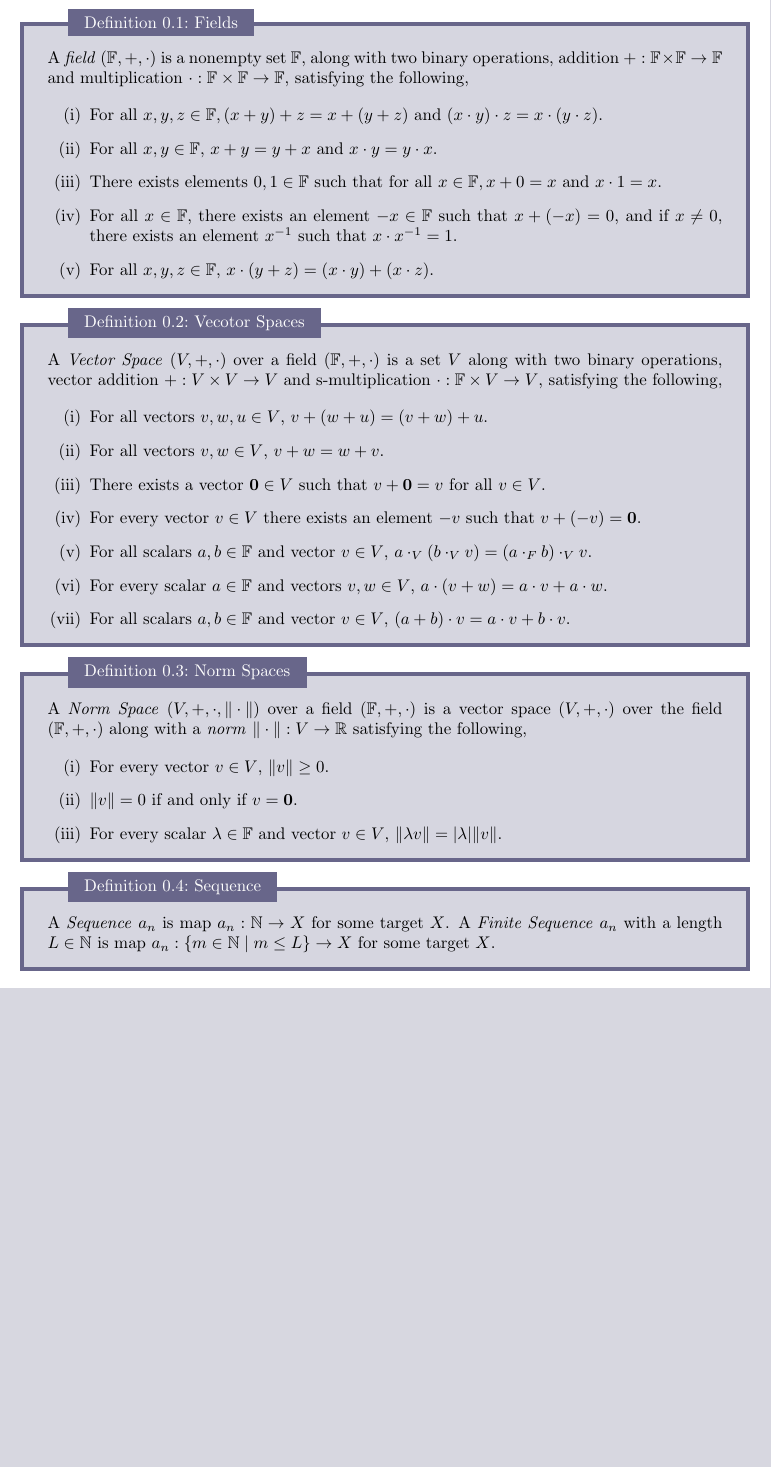
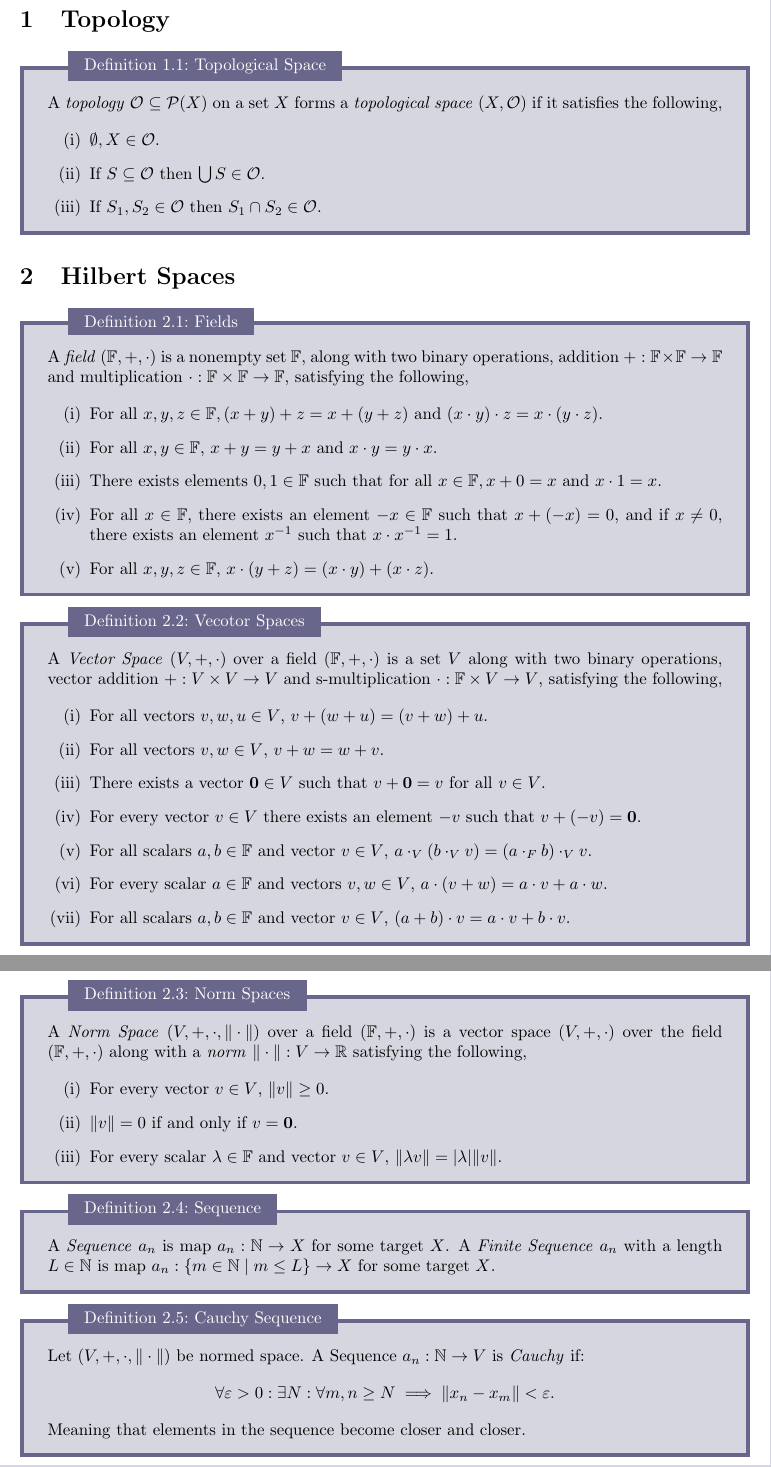
Before and after one commit to MeMeBallJM/Physics-Notes, a LaTeX document (main.tex): part of the page before the commit and two parts of pages 1 and 2 of 2 after it, the two joined at a grey line, cut at the place of the change, the shorter picture padded with empty space. Compiled offline with pdfLaTeX.

Commit message:
Top space

```diff
--- a/main.tex
+++ b/main.tex
@@ -5,7 +5,26 @@
 
 \usepackage{enumitem}
 
+\newcommand{\tp}{\mathcal{O}}
+\newcommand{\pset}[1]{\mathcal{P}(#1)}
+\newcommand{\defeq}{\stackrel{\text{def}}{=}}
+
 \begin{document}
+
+\section{Topology}
+
+\begin{definition}{Topological Space}{}
+    A \emph{topology} $\tp \subseteq \pset{X}$ on a set $X$ forms a \emph{topological space} $(X, \tp)$ if it satisfies the following,
+
+    \begin{enumerate}[label=(\roman*)]
+        \item $\emptyset, X \in \tp$.
+        \item If $S \subseteq \tp$ then $\bigcup S \in \tp$.
+        \item If $S_1, S_2 \in \tp$ then $S_1 \cap S_2 \in \tp$.
+    \end{enumerate}
+\end{definition}
+
+
+\section{Hilbert Spaces}
 
 \begin{definition}{Fields}{Field}
     A \emph{field} $\left(\F, +, \cdot\right)$ is a nonempty set $\F$, along with two binary operations,
@@ -55,5 +74,12 @@
     A \emph{Finite Sequence} $a_n$ with a length $L \in \N$ is map $a_n : \{m \in \N \mid m \leq L\} \rightarrow X$ for some target $X$.
 \end{definition}
 
+\begin{definition}{Cauchy Sequence}{Cauchy Sequence}
+    Let $\left(V, +, \cdot, \|\cdot\|\right)$ be normed space.
+    A Sequence $a_n: \N \rightarrow V$ is \emph{Cauchy} if:
+    $$\forall \varepsilon > 0 : \exists N : \forall m, n \geq N \implies \|x_n - x_m\| < \varepsilon.$$
+    Meaning that elements in the sequence become closer and closer.
+\end{definition}
+
 
 \end{document}
```
Also changed, not shown: main.pdf.
